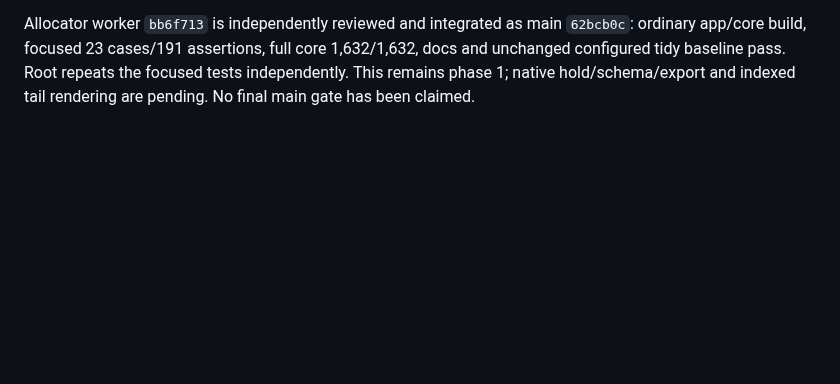
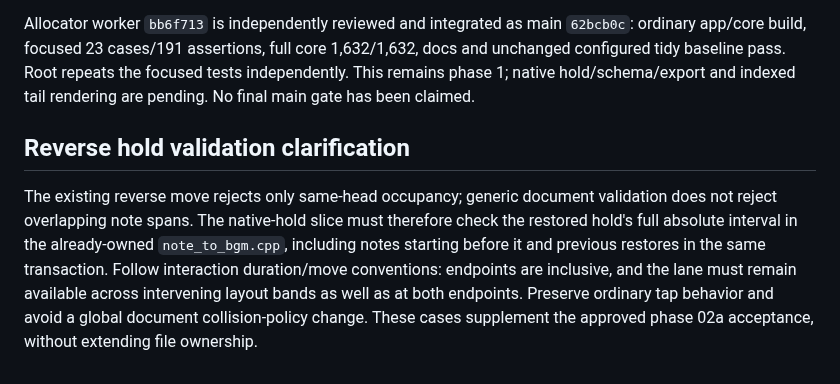
Before and after one commit to zardoru/wormedit, a Markdown page: memory/coordination/oct8-quantize-bgm-batch.md, the part around the change. Drawn GitHub-style; blank space fills up the shorter version.

Commit message:
docs: specify complete BGM hold restoration guards

```diff
--- a/memory/coordination/oct8-quantize-bgm-batch.md
+++ b/memory/coordination/oct8-quantize-bgm-batch.md
@@ -243,3 +243,15 @@ Allocator worker `bb6f713` is independently reviewed and integrated as main
 1,632/1,632, docs and unchanged configured tidy baseline pass. Root repeats the
 focused tests independently. This remains phase 1; native hold/schema/export
 and indexed tail rendering are pending. No final main gate has been claimed.
+
+## Reverse hold validation clarification
+
+The existing reverse move rejects only same-head occupancy; generic document
+validation does not reject overlapping note spans. The native-hold slice must
+therefore check the restored hold's full absolute interval in the already-owned
+`note_to_bgm.cpp`, including notes starting before it and previous restores in
+the same transaction. Follow interaction duration/move conventions: endpoints
+are inclusive, and the lane must remain available across intervening layout
+bands as well as at both endpoints. Preserve ordinary tap behavior and avoid a
+global document collision-policy change. These cases supplement the approved
+phase 02a acceptance, without extending file ownership.
```
